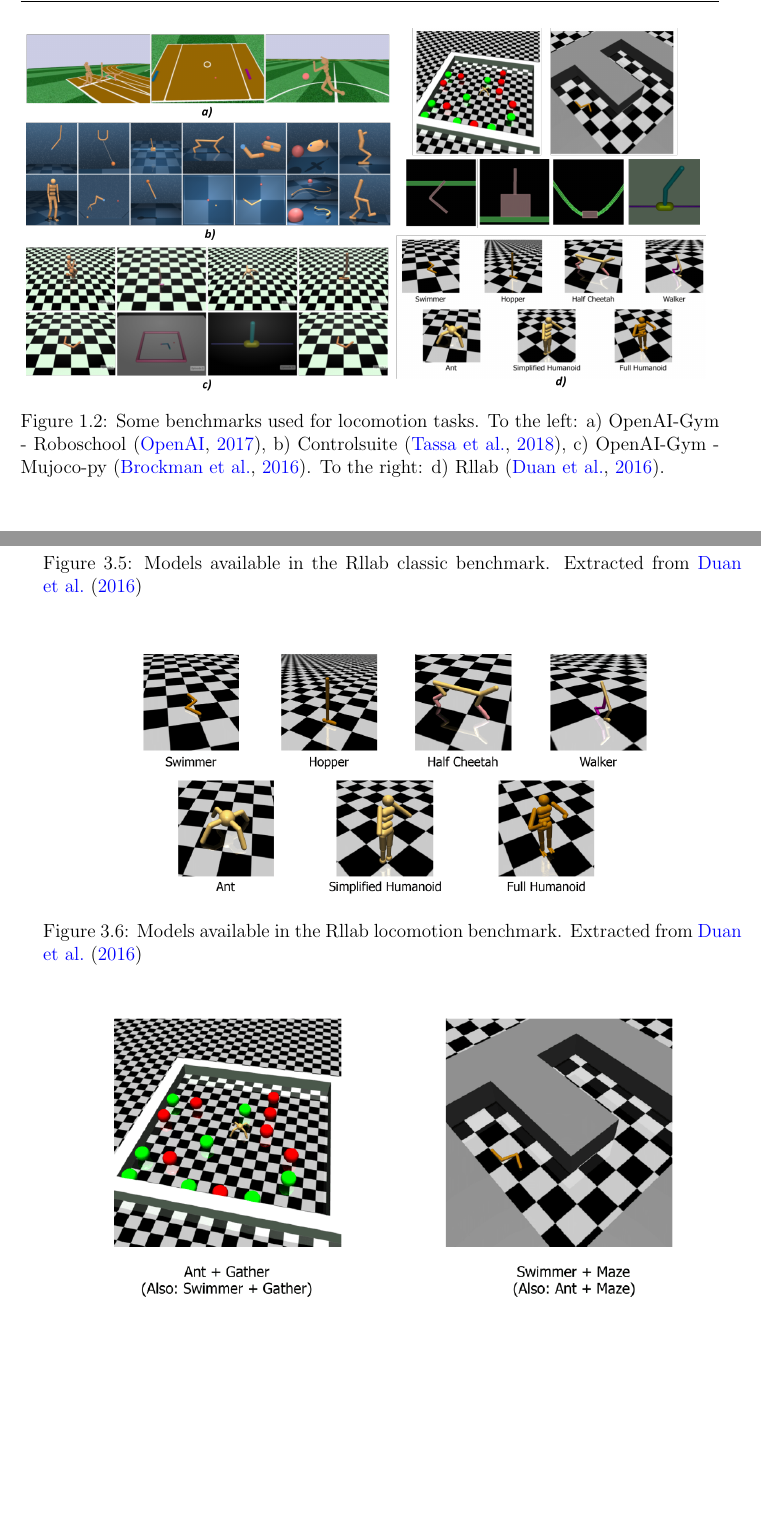
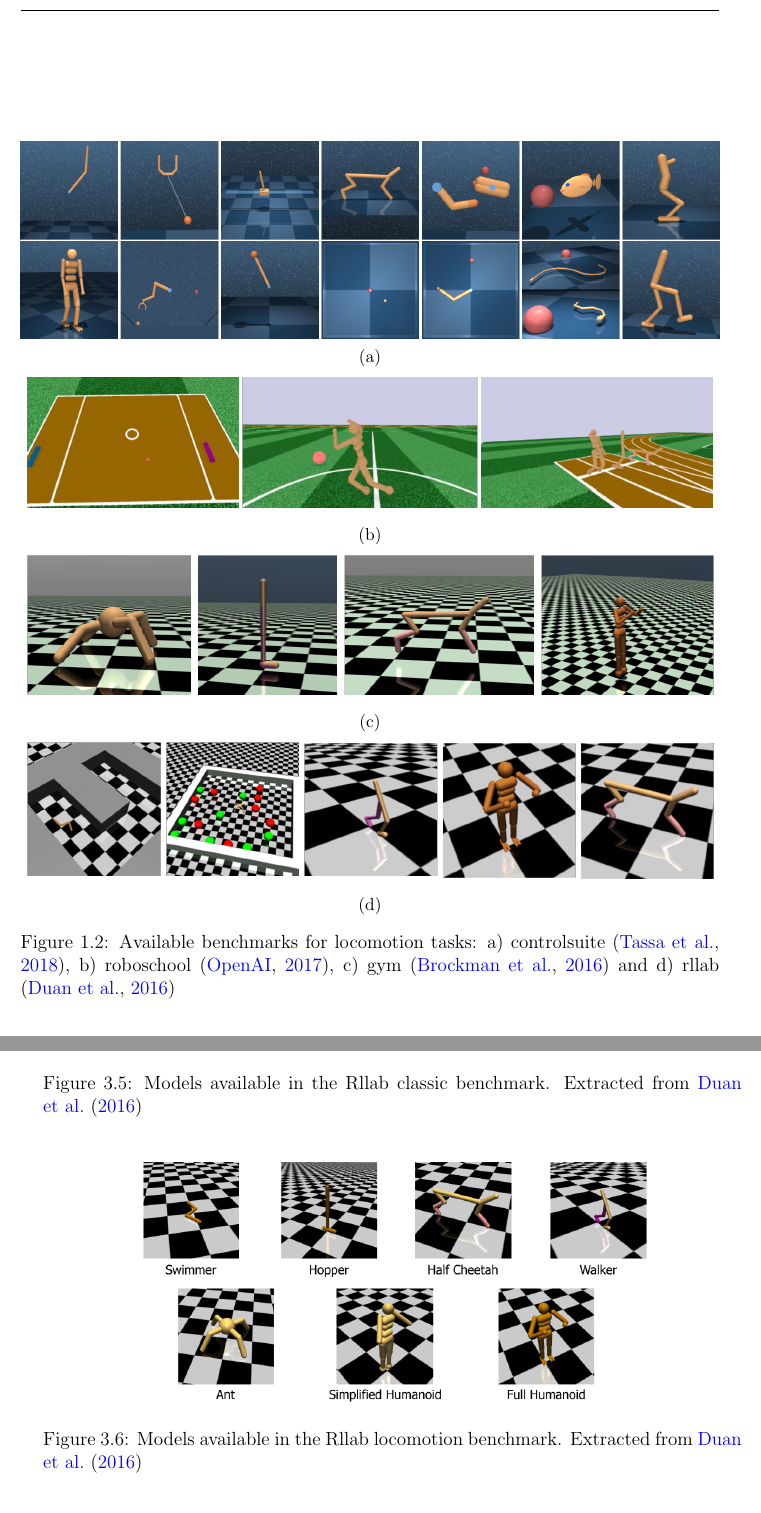
Before and after one commit to wpumacay/msc_qualif_doc, a LaTeX thesis (qualif-doc.tex, which reads chapters/chapter_1/chapter_1.tex, chapters/chapter_1/chapter_1_figs.tex, chapters/chapter_3/chapter_3.tex): two parts of pages 8 and 29 of 39, joined at a grey line, cut at the place of the change, the shorter picture padded with empty space. Compiled offline with pdfLaTeX.

Commit message:
[BACKUP]: backing up

```diff
--- a/chapters/chapter_1/chapter_1.tex
+++ b/chapters/chapter_1/chapter_1.tex
@@ -28,16 +28,7 @@ environments for training have been presented in various articles (and we will t
 Some benchmarks suites are shown in the following figure, and compared to the ones used in the research mentioned previously
 they are relatively simpler, consisting mostly of classic control problems and some locomotion tasks in flat terrains.
 
-\begin{figure}[!ht]
-	\centering
-	\includegraphics[width=6.0in]{./chapters/imgs/img_sample_benchmarks.png}
-	\caption[Sample benchmarks for continuous control]{Some benchmarks used for locomotion tasks.
-		To the left: a) OpenAI-Gym - Roboschool \citep{roboschool},
-					 b) Controlsuite  \citep{Controlsuite},
-					 c) OpenAI-Gym - Mujoco-py \citep{OpenAIgym}.
-		To the right: d) Rllab \citep{rllab}. }
-	\label{fig:sample-benchmarks}
-\end{figure}
+\figDrlBenchmarks
 
 % @TAG: Refer to content above and "formalize" a bit more
 \section{Problem Statement}
--- a/chapters/chapter_1/chapter_1_figs.tex
+++ b/chapters/chapter_1/chapter_1_figs.tex
@@ -23,3 +23,46 @@
         \label{fig:ch1_motivation_drl_locomotion}
     \end{figure}
 }
+
+\newcommand{\figDrlBenchmarks}{
+    \begin{figure}
+        %% Controlsuite
+        \centering
+        \begin{subfigure}[b]{1.0\textwidth}
+            \centering
+            \includegraphics[width=1.0\textwidth]{./chapters/chapter_1/imgs/img_ch1_benchmarks_controlsuite.png}
+            \caption{}
+            \label{fig:ch1_benchmarks_controlsuite}
+        \end{subfigure}
+        %% Roboschool
+        \centering
+        \begin{subfigure}[b]{1.0\textwidth}
+            \centering
+            \includegraphics[width=1.0\textwidth]{./chapters/chapter_1/imgs/img_ch1_benchmarks_roboschool.png}
+            \caption{}
+            \label{fig:ch1_benchmarks_roboschool}
+        \end{subfigure}
+        %% Gym
+        \centering
+        \begin{subfigure}[b]{1.0\textwidth}
+            \centering
+            \includegraphics[width=1.0\textwidth]{./chapters/chapter_1/imgs/img_ch1_benchmarks_gym.png}
+            \caption{}
+            \label{fig:ch1_benchmarks_gym}
+        \end{subfigure}
+        %% Rllab
+        \centering
+        \begin{subfigure}[b]{1.0\textwidth}
+            \centering
+            \includegraphics[width=1.0\textwidth]{./chapters/chapter_1/imgs/img_ch1_benchmarks_rllab.png}
+            \caption{}
+            \label{fig:ch1_benchmarks_rllab}
+        \end{subfigure}
+        \caption{Available benchmarks for locomotion tasks:
+                            a) controlsuite \citep{Controlsuite},
+                            b) roboschool \citep{Roboschool},
+                            c) gym \citep{Gym} and
+                            d) rllab \citep{Rllab}}
+        \label{fig:ch1_drl_locomotion_benchmarks}
+    \end{figure}
+}
--- a/chapters/chapter_3/chapter_3.tex
+++ b/chapters/chapter_3/chapter_3.tex
@@ -152,21 +152,21 @@ control, explaining each benchmark available, as well as a summary of the key ch
     \begin{figure}[!ht]
         \centering
         \includegraphics[width=5.0in]{./chapters/imgs/img_rllab_envs_classic.png}
-        \caption[rllab classic models]{Models available in the Rllab classic benchmark. Extracted from \citet{rllab}}
+        \caption[rllab classic models]{Models available in the Rllab classic benchmark. Extracted from \citet{Rllab}}
         \label{fig:rllab-envs-classic}
     \end{figure}
 
     \begin{figure}[!ht]
         \centering
         \includegraphics[width=4.5in]{./chapters/imgs/img_rllab_envs_locomotion.png}
-        \caption[rllab locomotion models]{Models available in the Rllab locomotion benchmark. Extracted from \citet{rllab}}
+        \caption[rllab locomotion models]{Models available in the Rllab locomotion benchmark. Extracted from \citet{Rllab}}
         \label{fig:rllab-envs-locomotion}
     \end{figure}
 
     \begin{figure}[!ht]
         \centering
         \includegraphics[width=5.0in]{./chapters/imgs/img_rllab_envs_hierarchical.png}
-        \caption[rllab hierarchical models]{Models available in the Rllab hierarchical benchmark. Extracted from \citet{rllab}}
+        \caption[rllab hierarchical models]{Models available in the Rllab hierarchical benchmark. Extracted from \citet{Rllab}}
         \label{fig:rllab-envs-hierarchical}
     \end{figure}
 
```
Also changed, not shown: qualif-doc.bib (+32 -32 lines), chapters/chapter_1/imgs/img_ch1_benchmarks_controlsuite.png (added), chapters/chapter_1/imgs/img_ch1_benchmarks_gym.png (added), chapters/chapter_1/imgs/img_ch1_benchmarks_rllab.png (added), chapters/chapter_1/imgs/img_ch1_gym_mujoco_2.png (added), chapters/chapter_1/imgs/img_ch1_gym_mujoco_3.png (added), chapters/chapter_1/imgs/img_ch1_gym_mujoco_4.png (added), chapters/chapter_1/imgs/img_ch1_mujoco_gym_1.png (added), chapters/chapter_1/imgs/img_ch1_rllab_1.png (added), chapters/chapter_1/imgs/img_ch1_rllab_2.png (added), chapters/chapter_1/imgs/img_ch1_rllab_3.png (added), chapters/chapter_1/imgs/img_ch1_rllab_4.png (added), chapters/chapter_1/imgs/img_ch1_rllab_5.png (added), chapters/chapter_1/imgs/img_ch1_rllab_6.png (added), 2 more files.
